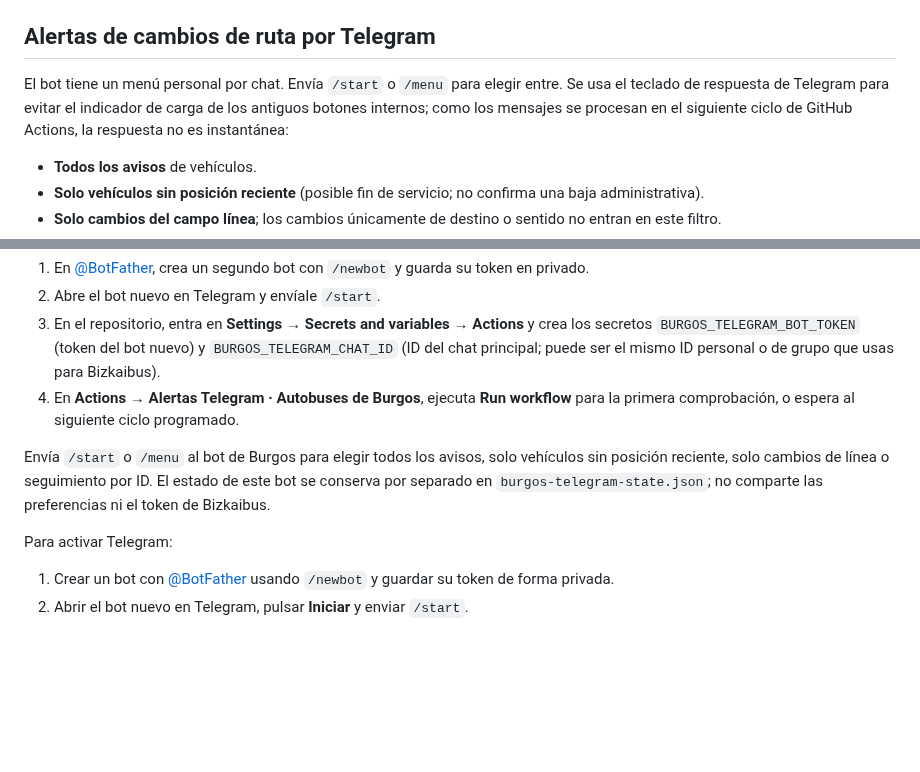
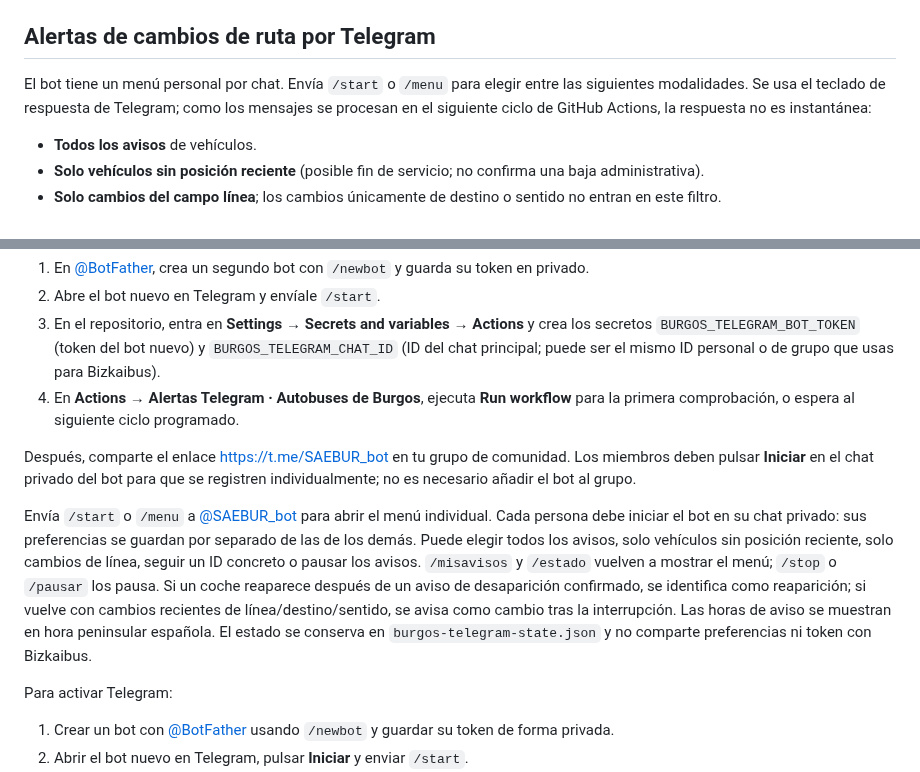
Before and after one commit to enekituss/sae, a Markdown page: README.md, 2 parts joined by grey strips. Rendered like a GitHub page; blank space fills up the shorter version.

Commit message:
Documentar preferencias individuales del bot de Burgos

```diff
--- a/README.md
+++ b/README.md
@@ -19,7 +19,7 @@ Web de consulta de líneas y vehículos Bizkaibus detectados por SIRI, con desti
 
 ## Alertas de cambios de ruta por Telegram
 
-El bot tiene un menú personal por chat. Envía `/start` o `/menu` para elegir entre. Se usa el teclado de respuesta de Telegram para evitar el indicador de carga de los antiguos botones internos; como los mensajes se procesan en el siguiente ciclo de GitHub Actions, la respuesta no es instantánea:
+El bot tiene un menú personal por chat. Envía `/start` o `/menu` para elegir entre las siguientes modalidades. Se usa el teclado de respuesta de Telegram; como los mensajes se procesan en el siguiente ciclo de GitHub Actions, la respuesta no es instantánea:
 
 - **Todos los avisos** de vehículos.
 - **Solo vehículos sin posición reciente** (posible fin de servicio; no confirma una baja administrativa).
@@ -49,7 +49,9 @@ El flujo `.github/workflows/telegram-burgos.yml` consulta el Worker municipal de
 3. En el repositorio, entra en **Settings → Secrets and variables → Actions** y crea los secretos `BURGOS_TELEGRAM_BOT_TOKEN` (token del bot nuevo) y `BURGOS_TELEGRAM_CHAT_ID` (ID del chat principal; puede ser el mismo ID personal o de grupo que usas para Bizkaibus).
 4. En **Actions → Alertas Telegram · Autobuses de Burgos**, ejecuta **Run workflow** para la primera comprobación, o espera al siguiente ciclo programado.
 
-Envía `/start` o `/menu` al bot de Burgos para elegir todos los avisos, solo vehículos sin posición reciente, solo cambios de línea o seguimiento por ID. El estado de este bot se conserva por separado en `burgos-telegram-state.json`; no comparte las preferencias ni el token de Bizkaibus.
+Después, comparte el enlace [https://t.me/SAEBUR_bot](https://t.me/SAEBUR_bot) en tu grupo de comunidad. Los miembros deben pulsar **Iniciar** en el chat privado del bot para que se registren individualmente; no es necesario añadir el bot al grupo.
+
+Envía `/start` o `/menu` a [@SAEBUR_bot](https://t.me/SAEBUR_bot) para abrir el menú individual. Cada persona debe iniciar el bot en su chat privado: sus preferencias se guardan por separado de las de los demás. Puede elegir todos los avisos, solo vehículos sin posición reciente, solo cambios de línea, seguir un ID concreto o pausar los avisos. `/misavisos` y `/estado` vuelven a mostrar el menú; `/stop` o `/pausar` los pausa. Si un coche reaparece después de un aviso de desaparición confirmado, se identifica como reaparición; si vuelve con cambios recientes de línea/destino/sentido, se avisa como cambio tras la interrupción. Las horas de aviso se muestran en hora peninsular española. El estado se conserva en `burgos-telegram-state.json` y no comparte preferencias ni token con Bizkaibus.
 
 Para activar Telegram:
 1. Crear un bot con [@BotFather](https://t.me/BotFather) usando `/newbot` y guardar su token de forma privada.
```
